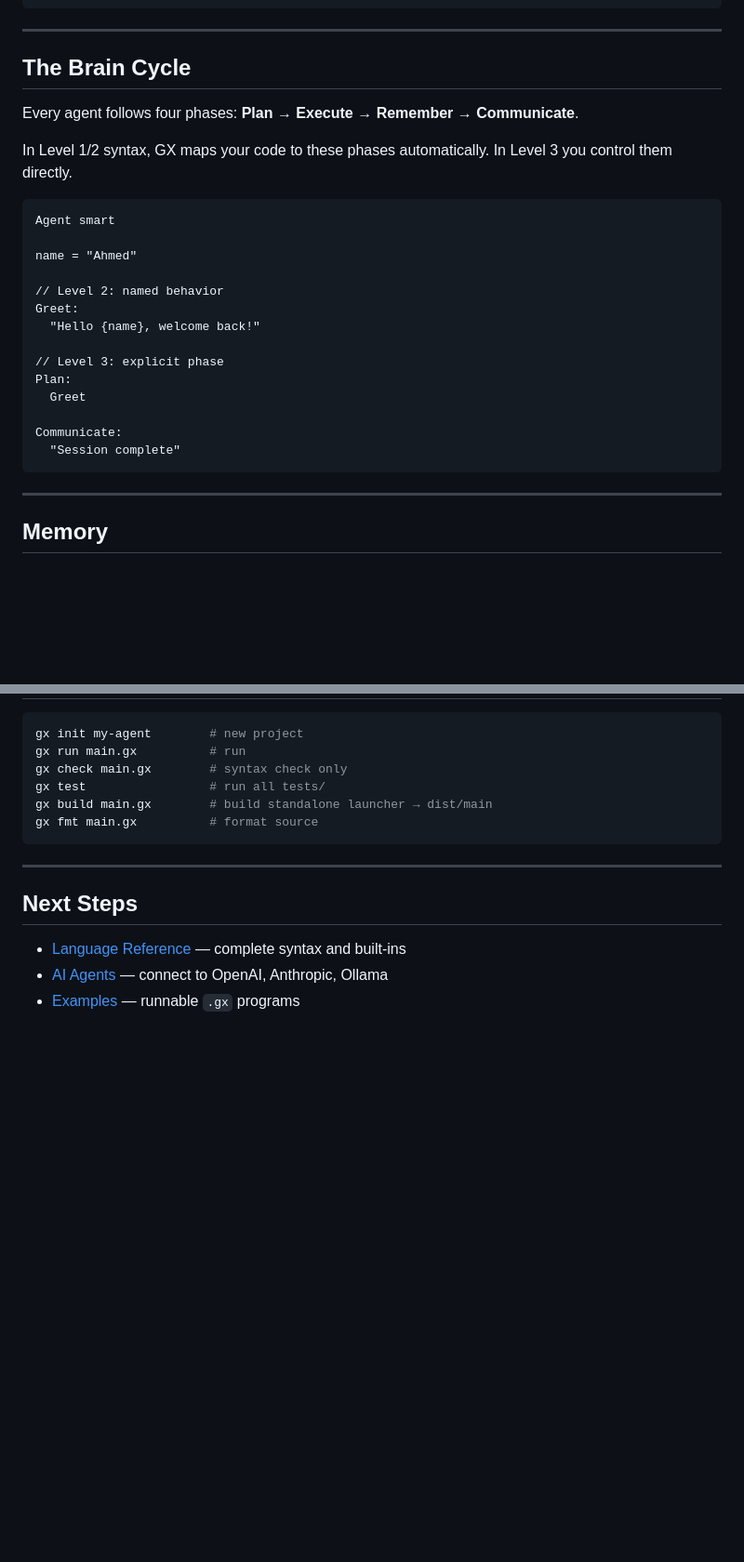
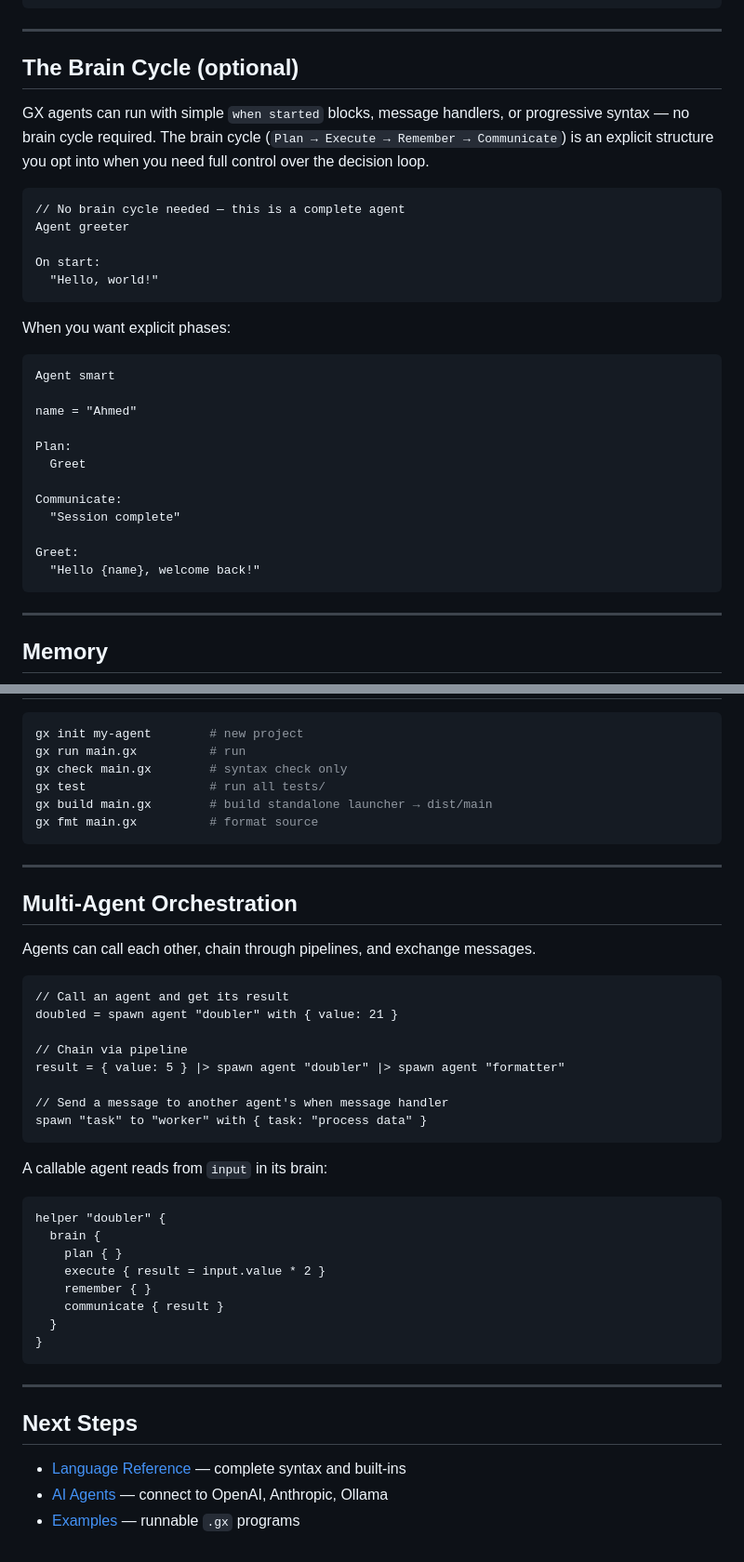
Before and after one commit to elgrhy/gx, a Markdown page: docs/getting_started.md, 2 parts joined by grey strips. Shown at 93% size. GitHub-like rendering; blank space fills up the shorter version.

````diff
--- a/docs/getting_started.md
+++ b/docs/getting_started.md
@@ -130,27 +130,33 @@ my-project/
 
 ---
 
-## The Brain Cycle
+## The Brain Cycle (optional)
 
-Every agent follows four phases: **Plan → Execute → Remember → Communicate**.
+GX agents can run with simple `when started` blocks, message handlers, or progressive syntax — no brain cycle required. The brain cycle (`Plan → Execute → Remember → Communicate`) is an explicit structure you opt into when you need full control over the decision loop.
 
-In Level 1/2 syntax, GX maps your code to these phases automatically. In Level 3 you control them directly.
+```gx
+// No brain cycle needed — this is a complete agent
+Agent greeter
+
+On start:
+  "Hello, world!"
+```
+
+When you want explicit phases:
 
 ```gx
 Agent smart
 
 name = "Ahmed"
 
-// Level 2: named behavior
-Greet:
-  "Hello {name}, welcome back!"
-
-// Level 3: explicit phase
 Plan:
   Greet
 
 Communicate:
   "Session complete"
+
+Greet:
+  "Hello {name}, welcome back!"
 ```
 
 ---
@@ -254,6 +260,36 @@ gx fmt main.gx          # format source
 
 ---
 
+## Multi-Agent Orchestration
+
+Agents can call each other, chain through pipelines, and exchange messages.
+
+```gx
+// Call an agent and get its result
+doubled = spawn agent "doubler" with { value: 21 }
+
+// Chain via pipeline
+result = { value: 5 } |> spawn agent "doubler" |> spawn agent "formatter"
+
+// Send a message to another agent's when message handler
+spawn "task" to "worker" with { task: "process data" }
+```
+
+A callable agent reads from `input` in its brain:
+
+```gx
+helper "doubler" {
+  brain {
+    plan { }
+    execute { result = input.value * 2 }
+    remember { }
+    communicate { result }
+  }
+}
+```
+
+---
+
 ## Next Steps
 
 - [Language Reference](language_reference.md) — complete syntax and built-ins
````
Also changed, not shown: docs/ai_agents.md (+5 -5 lines), docs/language_reference.md (+59 -1 lines).
